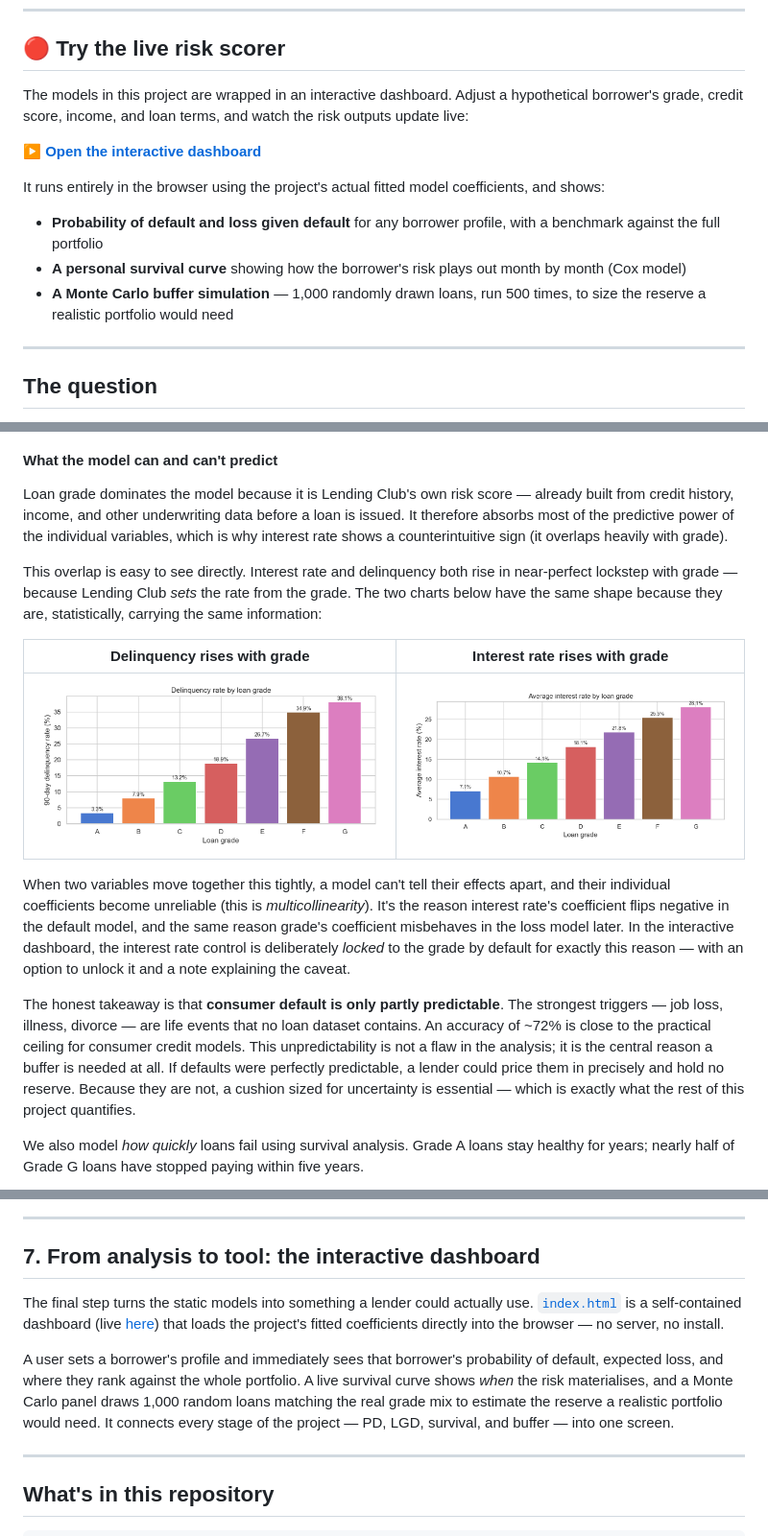
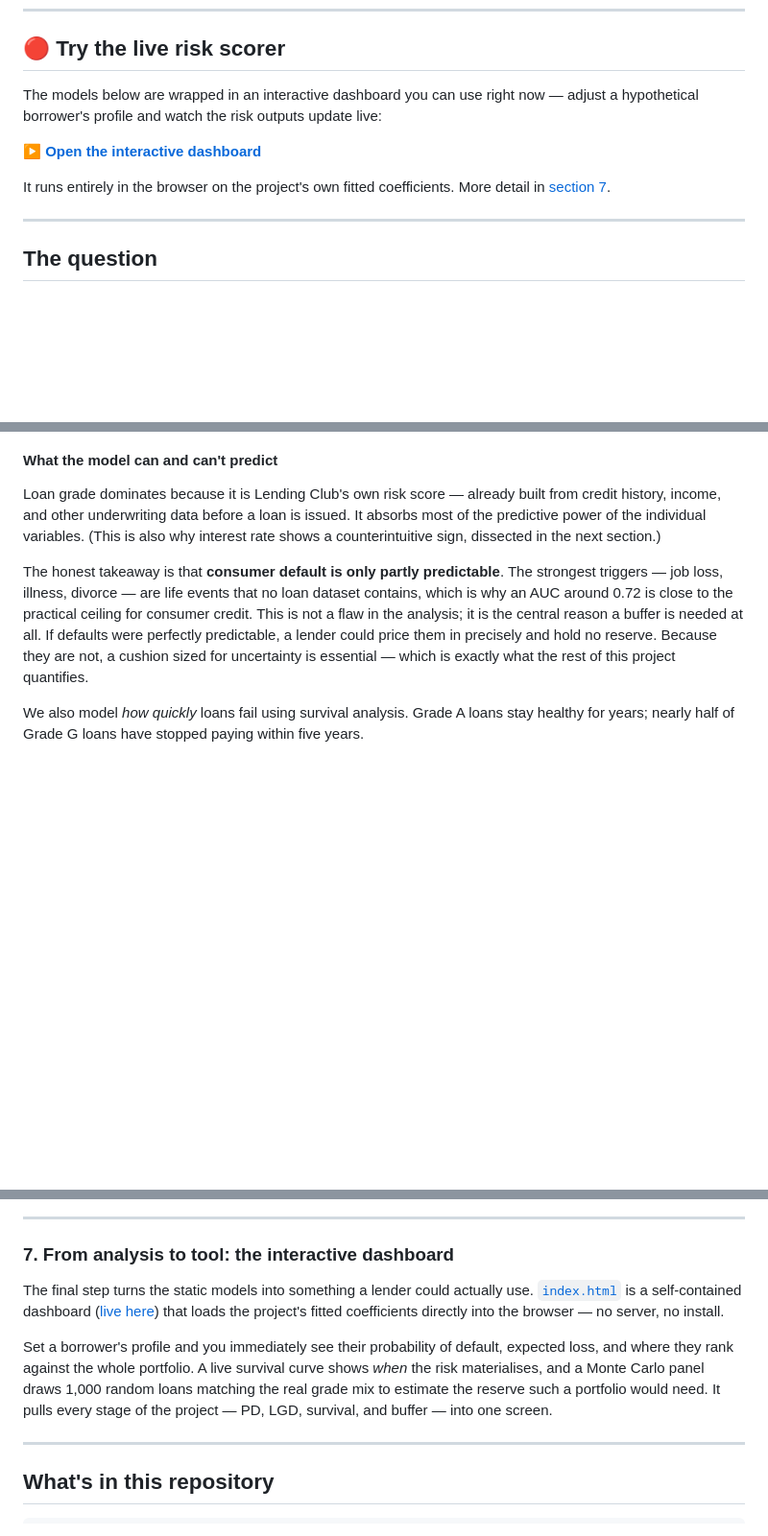
Before and after one commit to TheHoodedPortal/Lending-Club-Credit-Risk, a Markdown page: README.md, 3 parts joined by grey strips. Shown at 96% size. Rendered like a GitHub page; blank space fills up the shorter version.

Commit message:
Editing pass: remove duplicate chart, consolidate collinearity section, fix AUC wording, smooth flow

```diff
--- a/README.md
+++ b/README.md
@@ -10,15 +10,11 @@ It is built in three languages — **Python** (complete), **R** (in progress), a
 
 ## 🔴 Try the live risk scorer
 
-The models in this project are wrapped in an interactive dashboard. Adjust a hypothetical borrower's grade, credit score, income, and loan terms, and watch the risk outputs update live:
+The models below are wrapped in an interactive dashboard you can use right now — adjust a hypothetical borrower's profile and watch the risk outputs update live:
 
 **▶ [Open the interactive dashboard](https://thehoodedportal.github.io/Lending-Club-Credit-Risk/)**
 
-It runs entirely in the browser using the project's actual fitted model coefficients, and shows:
-
-- **Probability of default and loss given default** for any borrower profile, with a benchmark against the full portfolio
-- **A personal survival curve** showing how the borrower's risk plays out month by month (Cox model)
-- **A Monte Carlo buffer simulation** — 1,000 randomly drawn loans, run 500 times, to size the reserve a realistic portfolio would need
+It runs entirely in the browser on the project's own fitted coefficients. More detail in [section 7](#7-from-analysis-to-tool-the-interactive-dashboard).
 
 ---
 
@@ -80,17 +76,9 @@ More useful than the accuracy is *what the model learned*. Each factor's effect
 
 #### What the model can and can't predict
 
-Loan grade dominates the model because it is Lending Club's own risk score — already built from credit history, income, and other underwriting data before a loan is issued. It therefore absorbs most of the predictive power of the individual variables, which is why interest rate shows a counterintuitive sign (it overlaps heavily with grade).
+Loan grade dominates because it is Lending Club's own risk score — already built from credit history, income, and other underwriting data before a loan is issued. It absorbs most of the predictive power of the individual variables. (This is also why interest rate shows a counterintuitive sign, dissected in the next section.)
 
-This overlap is easy to see directly. Interest rate and delinquency both rise in near-perfect lockstep with grade — because Lending Club *sets* the rate from the grade. The two charts below have the same shape because they are, statistically, carrying the same information:
-
-| Delinquency rises with grade | Interest rate rises with grade |
-|---|---|
-| ![Delinquency by grade](output/figures/delinquency_by_grade.png) | ![Interest rate by grade](output/figures/interest_rate_by_grade.png) |
-
-When two variables move together this tightly, a model can't tell their effects apart, and their individual coefficients become unreliable (this is *multicollinearity*). It's the reason interest rate's coefficient flips negative in the default model, and the same reason grade's coefficient misbehaves in the loss model later. In the interactive dashboard, the interest rate control is deliberately *locked* to the grade by default for exactly this reason — with an option to unlock it and a note explaining the caveat.
-
-The honest takeaway is that **consumer default is only partly predictable**. The strongest triggers — job loss, illness, divorce — are life events that no loan dataset contains. An accuracy of ~72% is close to the practical ceiling for consumer credit models. This unpredictability is not a flaw in the analysis; it is the central reason a buffer is needed at all. If defaults were perfectly predictable, a lender could price them in precisely and hold no reserve. Because they are not, a cushion sized for uncertainty is essential — which is exactly what the rest of this project quantifies.
+The honest takeaway is that **consumer default is only partly predictable**. The strongest triggers — job loss, illness, divorce — are life events that no loan dataset contains, which is why an AUC around 0.72 is close to the practical ceiling for consumer credit. This is not a flaw in the analysis; it is the central reason a buffer is needed at all. If defaults were perfectly predictable, a lender could price them in precisely and hold no reserve. Because they are not, a cushion sized for uncertainty is essential — which is exactly what the rest of this project quantifies.
 
 We also model *how quickly* loans fail using survival analysis. Grade A loans stay healthy for years; nearly half of Grade G loans have stopped paying within five years.
 
@@ -165,11 +157,11 @@ Because recovery rates are uncertain, a sensitivity table shows the buffer acros
 
 ---
 
-## 7. From analysis to tool: the interactive dashboard
+### 7. From analysis to tool: the interactive dashboard
 
-The final step turns the static models into something a lender could actually use. [`index.html`](index.html) is a self-contained dashboard (live [here](https://thehoodedportal.github.io/Lending-Club-Credit-Risk/)) that loads the project's fitted coefficients directly into the browser — no server, no install.
+The final step turns the static models into something a lender could actually use. [`index.html`](index.html) is a self-contained dashboard ([live here](https://thehoodedportal.github.io/Lending-Club-Credit-Risk/)) that loads the project's fitted coefficients directly into the browser — no server, no install.
 
-A user sets a borrower's profile and immediately sees that borrower's probability of default, expected loss, and where they rank against the whole portfolio. A live survival curve shows *when* the risk materialises, and a Monte Carlo panel draws 1,000 random loans matching the real grade mix to estimate the reserve a realistic portfolio would need. It connects every stage of the project — PD, LGD, survival, and buffer — into one screen.
+Set a borrower's profile and you immediately see their probability of default, expected loss, and where they rank against the whole portfolio. A live survival curve shows *when* the risk materialises, and a Monte Carlo panel draws 1,000 random loans matching the real grade mix to estimate the reserve such a portfolio would need. It pulls every stage of the project — PD, LGD, survival, and buffer — into one screen.
 
 ---
 
```
Also changed, not shown: other parts of README.md (+10 -6 lines).
